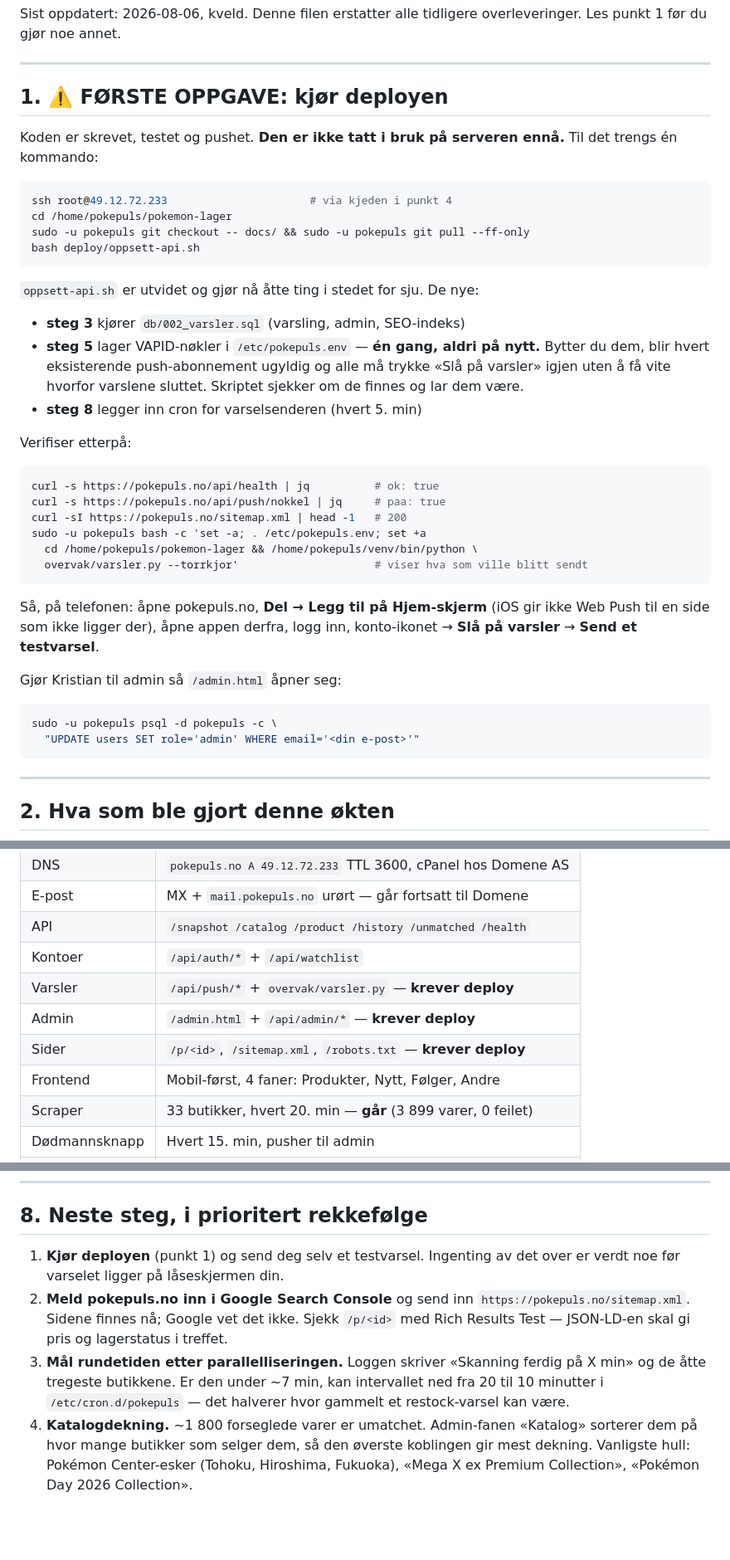
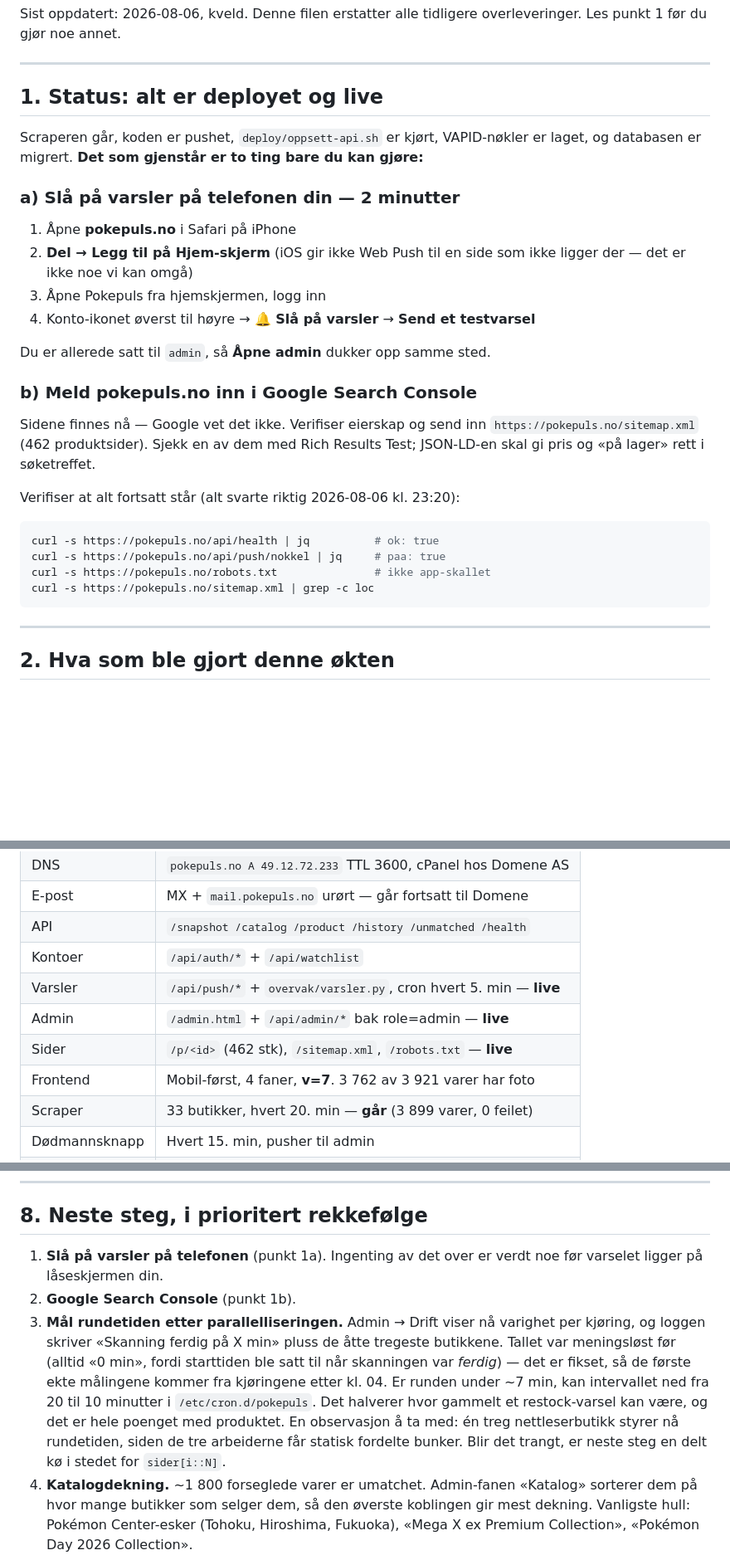
Before and after one commit to kriss-code59/pokemon-lager, a Markdown page: OVERLEVERING.md, 3 parts joined by grey strips. Shown at 83% size. GitHub-like rendering; blank space fills up the shorter version.

Commit message:
Overlevering: alt er deployet, og bildefeilen er forklart

````diff
--- a/OVERLEVERING.md
+++ b/OVERLEVERING.md
@@ -5,47 +5,35 @@ overleveringer. Les punkt 1 før du gjør noe annet.
 
 ---
 
-## 1. ⚠️ FØRSTE OPPGAVE: kjør deployen
+## 1. Status: alt er deployet og live
 
-Koden er skrevet, testet og pushet. **Den er ikke tatt i bruk på serveren
-ennå.** Til det trengs én kommando:
+Scraperen går, koden er pushet, `deploy/oppsett-api.sh` er kjørt, VAPID-nøkler
+er laget, og databasen er migrert. **Det som gjenstår er to ting bare du kan
+gjøre:**
 
-```bash
-ssh root@49.12.72.233                      # via kjeden i punkt 4
-cd /home/pokepuls/pokemon-lager
-sudo -u pokepuls git checkout -- docs/ && sudo -u pokepuls git pull --ff-only
-bash deploy/oppsett-api.sh
-```
+### a) Slå på varsler på telefonen din — 2 minutter
 
-`oppsett-api.sh` er utvidet og gjør nå åtte ting i stedet for sju. De nye:
+1. Åpne **pokepuls.no** i Safari på iPhone
+2. **Del → Legg til på Hjem-skjerm** (iOS gir ikke Web Push til en side som
+   ikke ligger der — det er ikke noe vi kan omgå)
+3. Åpne Pokepuls fra hjemskjermen, logg inn
+4. Konto-ikonet øverst til høyre → **🔔 Slå på varsler** → **Send et testvarsel**
 
-* **steg 3** kjører `db/002_varsler.sql` (varsling, admin, SEO-indeks)
-* **steg 5** lager VAPID-nøkler i `/etc/pokepuls.env` — **én gang, aldri
-  på nytt.** Bytter du dem, blir hvert eksisterende push-abonnement ugyldig
-  og alle må trykke «Slå på varsler» igjen uten å få vite hvorfor varslene
-  sluttet. Skriptet sjekker om de finnes og lar dem være.
-* **steg 8** legger inn cron for varselsenderen (hvert 5. min)
+Du er allerede satt til `admin`, så **Åpne admin** dukker opp samme sted.
 
-Verifiser etterpå:
+### b) Meld pokepuls.no inn i Google Search Console
+
+Sidene finnes nå — Google vet det ikke. Verifiser eierskap og send inn
+`https://pokepuls.no/sitemap.xml` (462 produktsider). Sjekk en av dem med
+Rich Results Test; JSON-LD-en skal gi pris og «på lager» rett i søketreffet.
+
+Verifiser at alt fortsatt står (alt svarte riktig 2026-08-06 kl. 23:20):
 
 ```bash
 curl -s https://pokepuls.no/api/health | jq          # ok: true
 curl -s https://pokepuls.no/api/push/nokkel | jq     # paa: true
-curl -sI https://pokepuls.no/sitemap.xml | head -1   # 200
-sudo -u pokepuls bash -c 'set -a; . /etc/pokepuls.env; set +a
-  cd /home/pokepuls/pokemon-lager && /home/pokepuls/venv/bin/python \
-  overvak/varsler.py --torrkjor'                     # viser hva som ville blitt sendt
-```
-
-Så, på telefonen: åpne pokepuls.no, **Del → Legg til på Hjem-skjerm**
-(iOS gir ikke Web Push til en side som ikke ligger der), åpne appen derfra,
-logg inn, konto-ikonet → **Slå på varsler** → **Send et testvarsel**.
-
-Gjør Kristian til admin så `/admin.html` åpner seg:
-
-```bash
-sudo -u pokepuls psql -d pokepuls -c \
-  "UPDATE users SET role='admin' WHERE email='<din e-post>'"
+curl -s https://pokepuls.no/robots.txt               # ikke app-skallet
+curl -s https://pokepuls.no/sitemap.xml | grep -c loc
 ```
 
 ---
@@ -130,10 +126,10 @@ fornyer seg selv. `http://49.12.72.233` fungerer som reserveinngang.
 | E-post | MX + `mail.pokepuls.no` urørt — går fortsatt til Domene |
 | API | `/snapshot /catalog /product /history /unmatched /health` |
 | Kontoer | `/api/auth/*` + `/api/watchlist` |
-| Varsler | `/api/push/*` + `overvak/varsler.py` — **krever deploy** |
-| Admin | `/admin.html` + `/api/admin/*` — **krever deploy** |
-| Sider | `/p/<id>`, `/sitemap.xml`, `/robots.txt` — **krever deploy** |
-| Frontend | Mobil-først, 4 faner: Produkter, Nytt, Følger, Andre |
+| Varsler | `/api/push/*` + `overvak/varsler.py`, cron hvert 5. min — **live** |
+| Admin | `/admin.html` + `/api/admin/*` bak role=admin — **live** |
+| Sider | `/p/<id>` (462 stk), `/sitemap.xml`, `/robots.txt` — **live** |
+| Frontend | Mobil-først, 4 faner, **v=7**. 3 762 av 3 921 varer har foto |
 | Scraper | 33 butikker, hvert 20. min — **går** (3 899 varer, 0 feilet) |
 | Dødmannsknapp | Hvert 15. min, pusher til admin |
 | Gammel EC2 | Kjører fortsatt parallelt. Skal sies opp. |
@@ -255,16 +254,20 @@ tilbake**. Kommer samme tekst ut, virker hele kjeden.
 
 ## 8. Neste steg, i prioritert rekkefølge
 
-1. **Kjør deployen** (punkt 1) og send deg selv et testvarsel. Ingenting av
-   det over er verdt noe før varselet ligger på låseskjermen din.
-2. **Meld pokepuls.no inn i Google Search Console** og send inn
-   `https://pokepuls.no/sitemap.xml`. Sidene finnes nå; Google vet det ikke.
-   Sjekk `/p/<id>` med Rich Results Test — JSON-LD-en skal gi pris og
-   lagerstatus i treffet.
-3. **Mål rundetiden etter parallelliseringen.** Loggen skriver «Skanning
-   ferdig på X min» og de åtte tregeste butikkene. Er den under ~7 min, kan
-   intervallet ned fra 20 til 10 minutter i `/etc/cron.d/pokepuls` — det
-   halverer hvor gammelt et restock-varsel kan være.
+1. **Slå på varsler på telefonen** (punkt 1a). Ingenting av det over er
+   verdt noe før varselet ligger på låseskjermen din.
+2. **Google Search Console** (punkt 1b).
+3. **Mål rundetiden etter parallelliseringen.** Admin → Drift viser nå
+   varighet per kjøring, og loggen skriver «Skanning ferdig på X min» pluss
+   de åtte tregeste butikkene. Tallet var meningsløst før (alltid «0 min»,
+   fordi starttiden ble satt til når skanningen var *ferdig*) — det er
+   fikset, så de første ekte målingene kommer fra kjøringene etter kl. 04.
+   Er runden under ~7 min, kan intervallet ned fra 20 til 10 minutter i
+   `/etc/cron.d/pokepuls`. Det halverer hvor gammelt et restock-varsel kan
+   være, og det er hele poenget med produktet.
+   En observasjon å ta med: én treg nettleserbutikk styrer nå rundetiden,
+   siden de tre arbeiderne får statisk fordelte bunker. Blir det trangt, er
+   neste steg en delt kø i stedet for `sider[i::N]`.
 4. **Katalogdekning.** ~1 800 forseglede varer er umatchet. Admin-fanen
    «Katalog» sorterer dem på hvor mange butikker som selger dem, så den
    øverste koblingen gir mest dekning. Vanligste hull: Pokémon Center-esker
````
Also changed, not shown: other parts of OVERLEVERING.md (+12 -1 lines).
